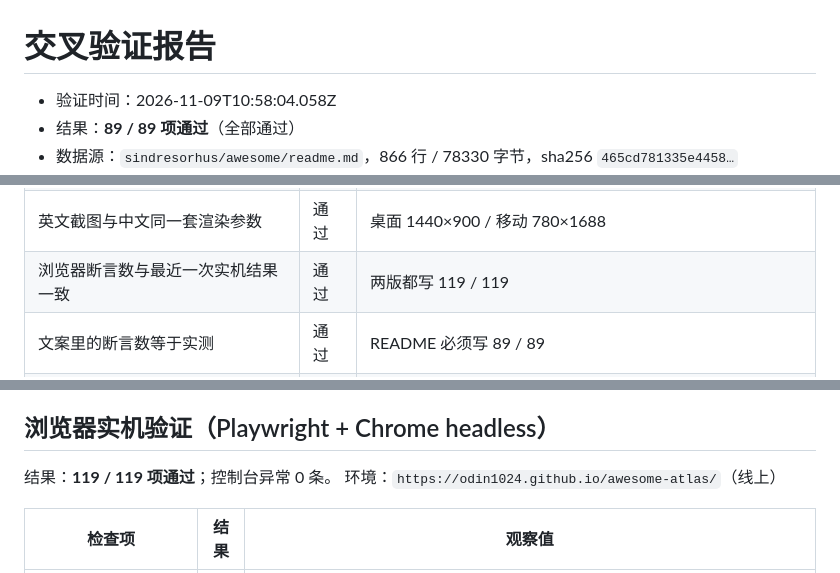
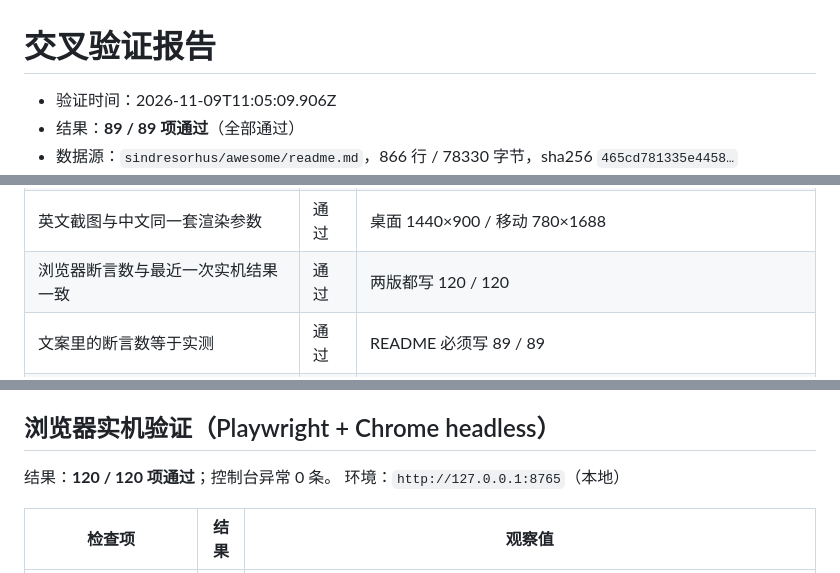
Before and after one commit to odin1024/awesome-atlas, a Markdown page: docs/VALIDATION.md, 3 parts joined by grey strips. Rendered like a GitHub page.

Commit message:
Deploy Awesome Atlas · 73 files · 2026-11-09

```diff
--- a/docs/VALIDATION.md
+++ b/docs/VALIDATION.md
@@ -1,6 +1,6 @@
 # 交叉验证报告
 
-- 验证时间：2026-11-09T10:58:04.058Z
+- 验证时间：2026-11-09T11:05:09.906Z
 - 结果：**89 / 89 项通过**（全部通过）
 - 数据源：`sindresorhus/awesome/readme.md`，866 行 / 78330 字节，sha256 `465cd781335e4458…`
 - 解析结果：27 个分类、678 条清单、673 个 GitHub 仓库
@@ -143,7 +143,7 @@
 | 除 shields.io 外不引用第三方图片 | 通过 | 唯一允许的境外图源是 shields.io，其余图片随仓库分发 |
 | 英文版只引用英文界面截图 | 通过 | 英文 9 张全在 en/ 下，中文 9 张不带 en/ |
 | 英文截图与中文同一套渲染参数 | 通过 | 桌面 1440×900 / 移动 780×1688 |
-| 浏览器断言数与最近一次实机结果一致 | 通过 | 两版都写 119 / 119 |
+| 浏览器断言数与最近一次实机结果一致 | 通过 | 两版都写 120 / 120 |
 | 文案里的断言数等于实测 | 通过 | README 必须写 89 / 89 |
 | 两版截图集一一对应 | 通过 | 两版各 9 张，文件名逐个对齐 |
 
@@ -157,8 +157,8 @@
 
 ## 浏览器实机验证（Playwright + Chrome headless）
 
-结果：**119 / 119 项通过**；控制台异常 0 条。
-环境：`https://odin1024.github.io/awesome-atlas/`（线上）
+结果：**120 / 120 项通过**；控制台异常 0 条。
+环境：`http://127.0.0.1:8765`（本地）
 
 | 检查项 | 结果 | 观察值 |
 | --- | --- | --- |
```
Also changed, not shown: other parts of docs/VALIDATION.md (+1 -0 lines), README.en.md (+1 -1 lines), README.md (+1 -1 lines), .preview/r-en.png (added), docs/screenshots/en/desktop-detail.png, docs/screenshots/en/desktop-timeline.png, 5 other files.
